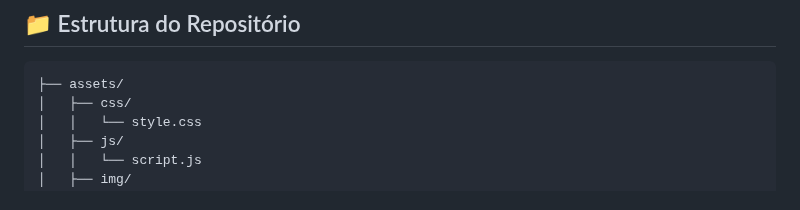
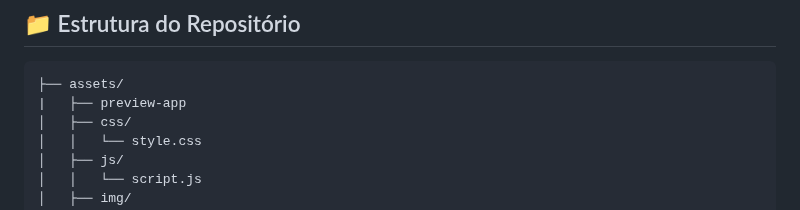
Before and after one commit to RobsonMT2018/my_portifolio, a Markdown page: README.md, the part around the change. Rendered like a GitHub page.

Commit message:
Add preview-app directory to repository structure

````diff
--- a/README.md
+++ b/README.md
@@ -23,6 +23,7 @@ Este repositório contém o código-fonte do meu portfólio profissional interat
 
 ```text
 ├── assets/
+|   ├── preview-app
 │   ├── css/
 │   │   └── style.css
 │   ├── js/
````
